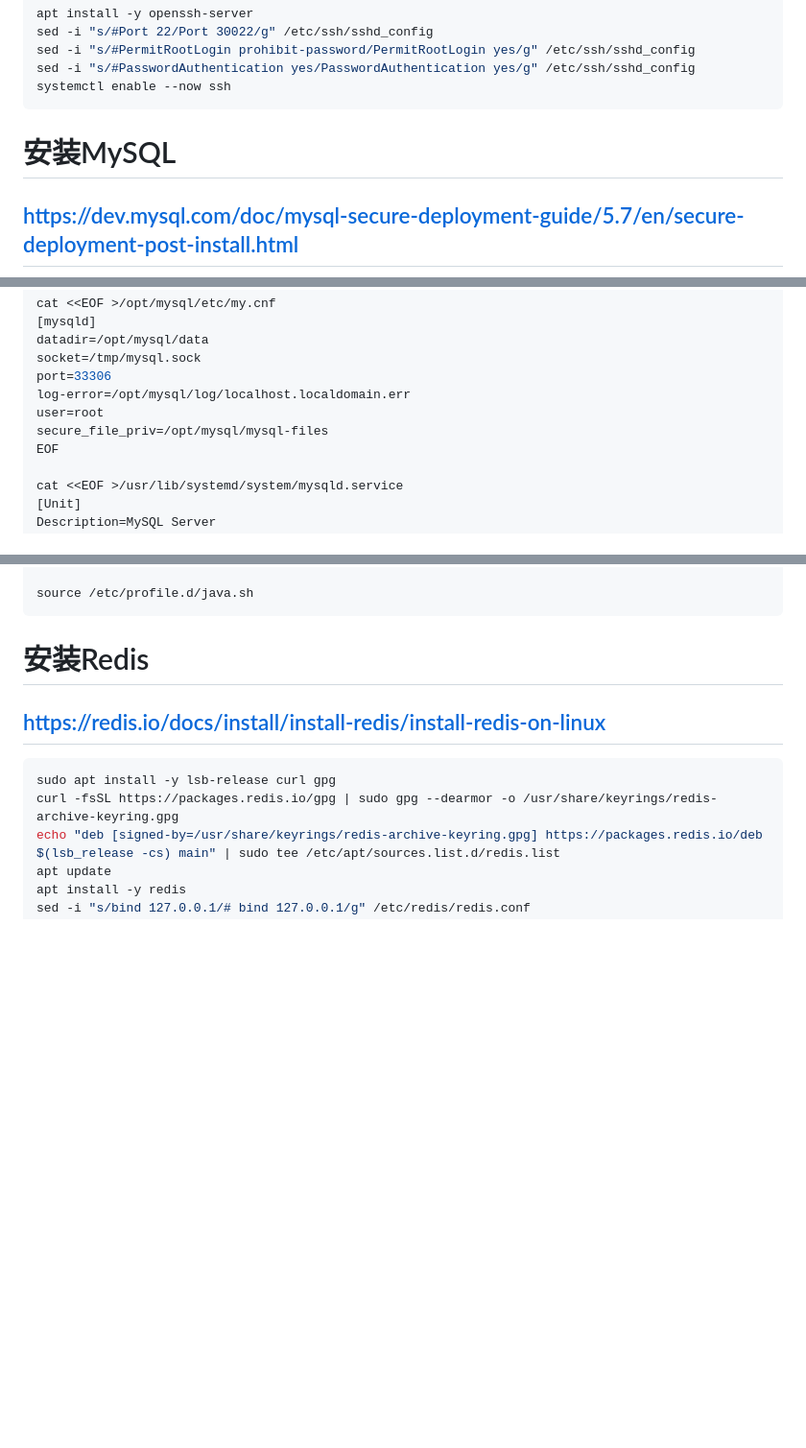
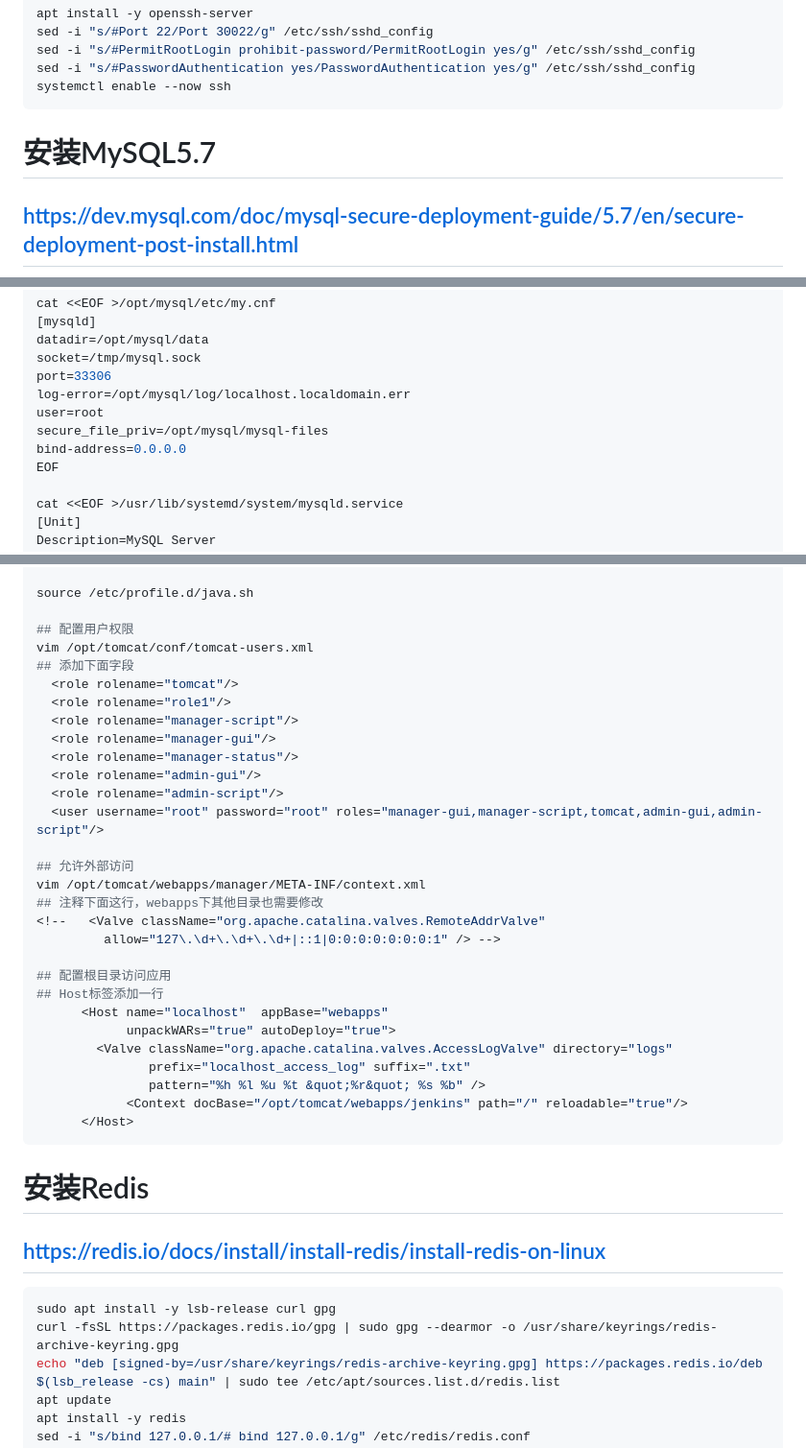
Before and after one commit to kian1990/Ubuntu, a Markdown page: README.md, 3 parts joined by grey strips. Shown at 96% size. Rendered like a GitHub page; blank space fills up the shorter version.

````diff
--- a/README.md
+++ b/README.md
@@ -28,7 +28,7 @@ sed -i "s/#PasswordAuthentication yes/PasswordAuthentication yes/g" /etc/ssh/ssh
 systemctl enable --now ssh
 ```
 
-# 安装MySQL
+# 安装MySQL5.7
 ## https://dev.mysql.com/doc/mysql-secure-deployment-guide/5.7/en/secure-deployment-post-install.html
 ```bash
 apt install libncurses5
@@ -45,6 +45,7 @@ port=33306
 log-error=/opt/mysql/log/localhost.localdomain.err
 user=root
 secure_file_priv=/opt/mysql/mysql-files
+bind-address=0.0.0.0
 EOF
 
 cat <<EOF >/usr/lib/systemd/system/mysqld.service
@@ -229,6 +310,34 @@ export PATH=$PATH:$JAVA_HOME/bin
 EOF
 
 source /etc/profile.d/java.sh
+
+## 配置用户权限
+vim /opt/tomcat/conf/tomcat-users.xml
+## 添加下面字段
+  <role rolename="tomcat"/>
+  <role rolename="role1"/>
+  <role rolename="manager-script"/>
+  <role rolename="manager-gui"/>
+  <role rolename="manager-status"/>
+  <role rolename="admin-gui"/>
+  <role rolename="admin-script"/>
+  <user username="root" password="root" roles="manager-gui,manager-script,tomcat,admin-gui,admin-script"/>
+
+## 允许外部访问
+vim /opt/tomcat/webapps/manager/META-INF/context.xml
+## 注释下面这行，webapps下其他目录也需要修改
+<!--   <Valve className="org.apache.catalina.valves.RemoteAddrValve"
+         allow="127\.\d+\.\d+\.\d+|::1|0:0:0:0:0:0:0:1" /> -->
+
+## 配置根目录访问应用
+## Host标签添加一行
+      <Host name="localhost"  appBase="webapps"
+            unpackWARs="true" autoDeploy="true">
+        <Valve className="org.apache.catalina.valves.AccessLogValve" directory="logs"
+               prefix="localhost_access_log" suffix=".txt"
+               pattern="%h %l %u %t &quot;%r&quot; %s %b" />
+            <Context docBase="/opt/tomcat/webapps/jenkins" path="/" reloadable="true"/>
+      </Host>
 ```
 
 # 安装Redis
````
Also changed, not shown: other parts of README.md (+81 -1 lines).
